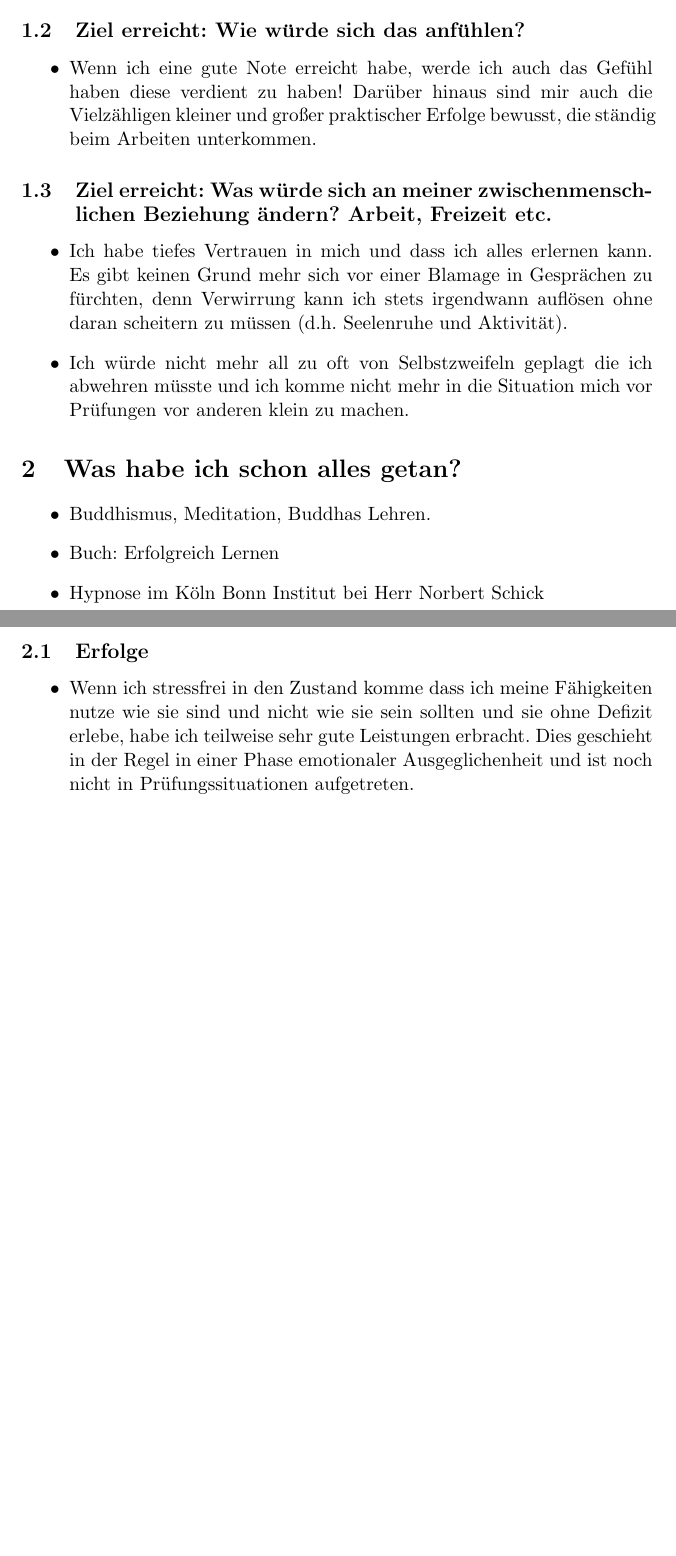
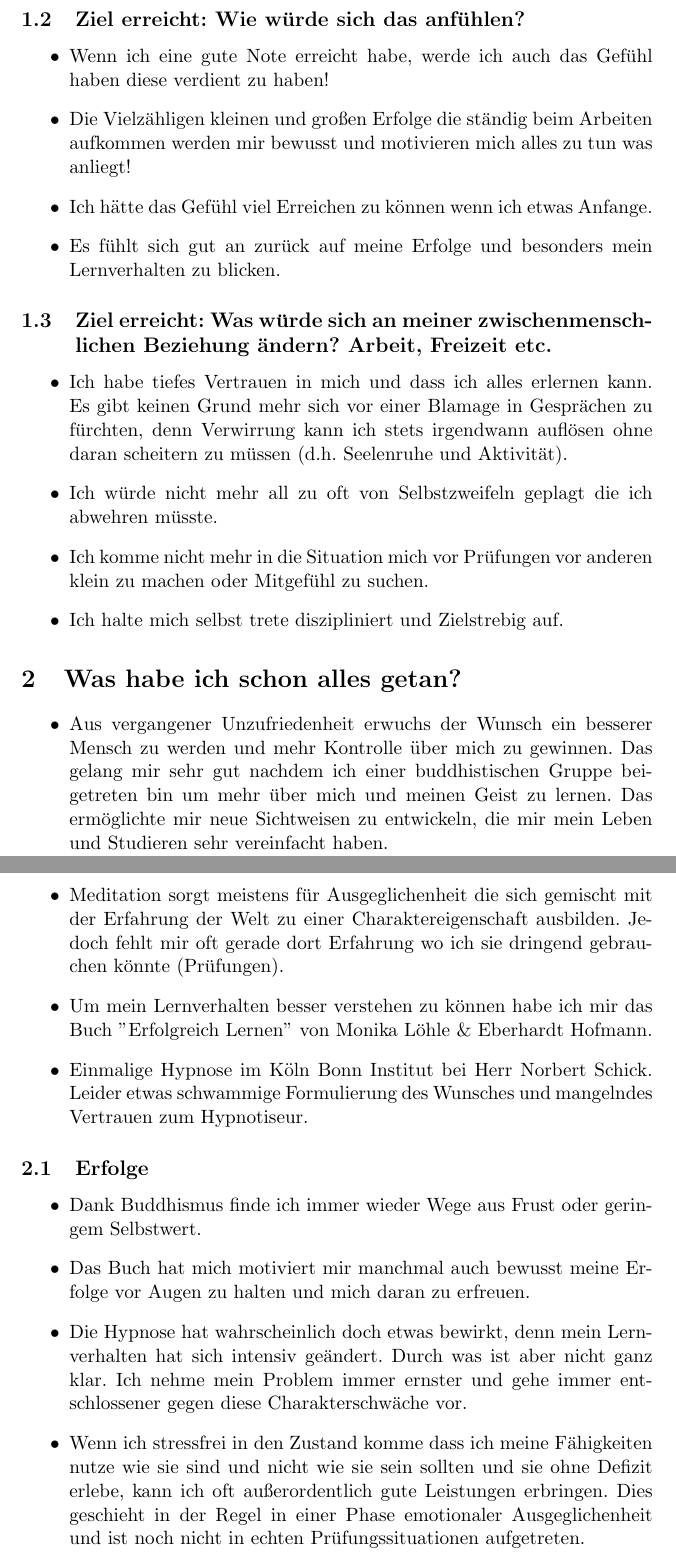
Before and after one commit to ChaseN7/Thesis, a LaTeX document (Documentation/Vorbereitung/Vorbereitung.tex): two parts of pages 2 and 3 of 4, joined at a grey line, cut so that both start at the same text, the shorter picture padded with empty space. Compiled offline with pdfLaTeX.

Commit message:
wahrscheinlich finale Version der Vorbereitung auf Bergisch Gladbach

```diff
--- a/Documentation/Vorbereitung/Vorbereitung.tex
+++ b/Documentation/Vorbereitung/Vorbereitung.tex
@@ -33,23 +32,33 @@ Hier ist eine Liste von "Anderungen die ich auf kurze und lange Sicht erwarte. D
 \subsection{Ziel erreicht: Wie w"urde sich das anf"uhlen?}
 \begin{itemize}
-	\item Wenn ich eine gute Note erreicht habe, werde ich auch das Gef"uhl haben diese verdient zu haben! Dar"uber hinaus sind mir auch die Vielz"ahligen kleiner und gro"ser praktischer Erfolge bewusst, die st"andig beim Arbeiten unterkommen.
+	\item Wenn ich eine gute Note erreicht habe, werde ich auch das Gef"uhl haben diese verdient zu haben!
+	\item Die Vielz"ahligen kleinen und gro"sen Erfolge die st"andig beim Arbeiten aufkommen werden mir bewusst und motivieren mich alles zu tun was anliegt!
+	\item Ich h"atte das Gef"uhl viel Erreichen zu k"onnen wenn ich etwas Anfange.
+	\item Es f"uhlt sich gut an zur"uck auf meine Erfolge und besonders mein Lernverhalten zu blicken.
 \end{itemize}
+
 \subsection{Ziel erreicht: Was w"urde sich an meiner zwischenmenschlichen Beziehung "andern? Arbeit, Freizeit etc.}
 \begin{itemize}
 	\item Ich habe tiefes Vertrauen in mich und dass ich alles erlernen kann. Es gibt keinen Grund mehr sich vor einer Blamage in Gespr"achen zu f"urchten, denn Verwirrung kann ich stets irgendwann aufl"osen ohne daran scheitern zu m"ussen (d.h. Seelenruhe und Aktivit"at).
-	\item Ich w"urde nicht mehr all zu oft von Selbstzweifeln geplagt die ich abwehren m"usste und ich komme nicht mehr in die Situation mich vor Pr"ufungen vor anderen klein zu machen.
+	\item Ich w"urde nicht mehr all zu oft von Selbstzweifeln geplagt die ich abwehren m"usste.
+	\item Ich komme nicht mehr in die Situation mich vor Pr"ufungen vor anderen klein zu machen oder Mitgefühl zu suchen.
+	\item Ich halte mich selbst trete diszipliniert und Zielstrebig auf.
 \end{itemize}
 
 \section{Was habe ich schon alles getan?}
 \begin{itemize}
-	\item Buddhismus, Meditation, Buddhas Lehren.
-	\item Buch: Erfolgreich Lernen
-	\item Hypnose im K"oln Bonn Institut bei Herr Norbert Schick
+	\item Aus vergangener Unzufriedenheit erwuchs der Wunsch ein besserer Mensch zu werden und mehr Kontrolle "uber mich zu gewinnen. Das gelang mir sehr gut nachdem ich einer buddhistischen Gruppe beigetreten bin um mehr "uber mich und meinen Geist zu lernen. Das erm"oglichte mir neue Sichtweisen zu entwickeln, die mir mein Leben und Studieren sehr vereinfacht haben.
+	\item Meditation sorgt meistens f"ur Ausgeglichenheit die sich gemischt mit der Erfahrung der Welt zu einer Charaktereigenschaft ausbilden. Jedoch fehlt mir oft gerade dort Erfahrung wo ich sie dringend gebrauchen k"onnte (Pr"ufungen).
+	\item Um mein Lernverhalten besser verstehen zu k"onnen habe ich mir das Buch "{}Erfolgreich Lernen"{} von Monika Löhle \& Eberhardt Hofmann.
+	\item Einmalige Hypnose im K"oln Bonn Institut bei Herr Norbert Schick. Leider etwas schwammige Formulierung des Wunsches und mangelndes Vertrauen zum Hypnotiseur.
 \end{itemize}
 
 \subsection{Erfolge}
 	\begin{itemize}
-		\item Wenn ich stressfrei in den Zustand komme dass ich meine F"ahigkeiten nutze wie sie sind und nicht wie sie sein sollten und sie ohne Defizit erlebe, habe ich teilweise sehr gute Leistungen erbracht. Dies geschieht in der Regel in einer Phase emotionaler Ausgeglichenheit und ist noch nicht in Pr"ufungssituationen aufgetreten.
+		\item Dank Buddhismus finde ich immer wieder Wege aus Frust oder geringem Selbstwert.
+		\item Das Buch hat mich motiviert mir manchmal auch bewusst meine Erfolge vor Augen zu halten und mich daran zu erfreuen.
+		\item Die Hypnose hat wahrscheinlich doch etwas bewirkt, denn mein Lernverhalten hat sich intensiv ge"andert. Durch was ist aber nicht ganz klar. Ich nehme mein Problem immer ernster und gehe immer entschlossener gegen diese Charakterschw"ache vor.
+		\item Wenn ich stressfrei in den Zustand komme dass ich meine F"ahigkeiten nutze wie sie sind und nicht wie sie sein sollten und sie ohne Defizit erlebe, kann ich oft au"serordentlich gute Leistungen erbringen. Dies geschieht in der Regel in einer Phase emotionaler Ausgeglichenheit und ist noch nicht in echten Pr"ufungssituationen aufgetreten.
 	\end{itemize}
 
 
```
Also changed, not shown: Documentation/Vorbereitung/Vorbereitung.pdf, Documentation/Vorbereitung/Vorbereitung.tex (33 more changed lines).
